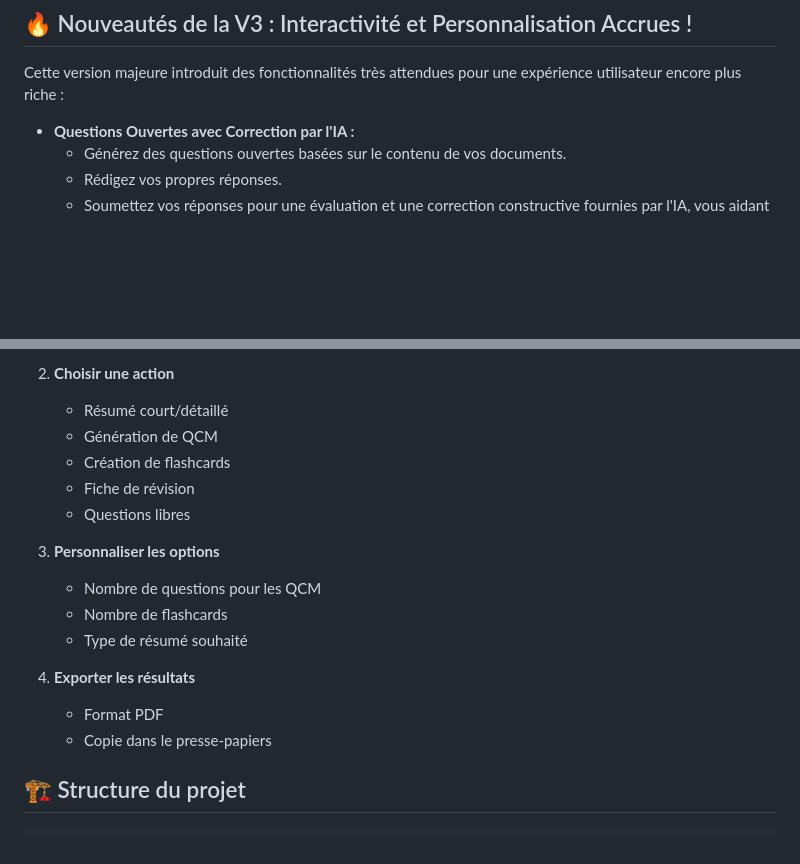
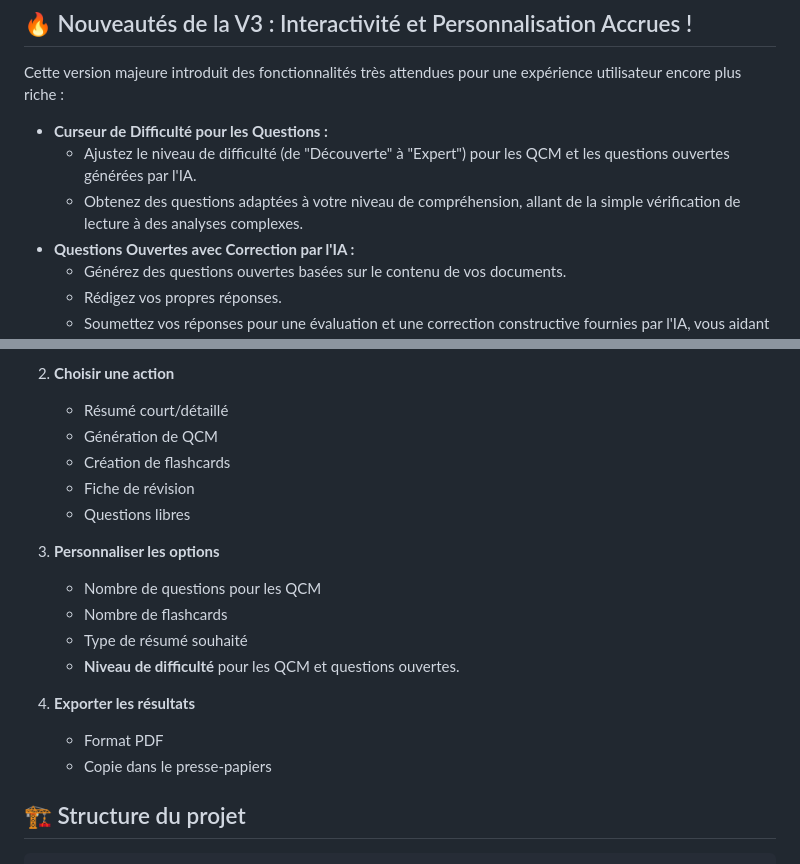
Before and after one commit to GaetanAff/StudyBoost, a Markdown page: README.md, 2 parts joined by grey strips. GitHub-like rendering; blank space fills up the shorter version.

```diff
--- a/README.md
+++ b/README.md
@@ -6,6 +6,9 @@ Une application web moderne et interactive qui transforme vos documents de cours
 
 Cette version majeure introduit des fonctionnalités très attendues pour une expérience utilisateur encore plus riche :
 
+* **Curseur de Difficulté pour les Questions :**
+    * Ajustez le niveau de difficulté (de "Découverte" à "Expert") pour les QCM et les questions ouvertes générées par l'IA.
+    * Obtenez des questions adaptées à votre niveau de compréhension, allant de la simple vérification de lecture à des analyses complexes.
 * **Questions Ouvertes avec Correction par l'IA :**
     * Générez des questions ouvertes basées sur le contenu de vos documents.
     * Rédigez vos propres réponses.
@@ -104,19 +108,20 @@ http://localhost:3000
 
-2. **Choisir une action**
-   - Résumé court/détaillé
-   - Génération de QCM
-   - Création de flashcards
-   - Fiche de révision
-   - Questions libres
+2.  **Choisir une action**
+    * Résumé court/détaillé
+    * Génération de QCM
+    * Création de flashcards
+    * Fiche de révision
+    * Questions libres
 
-3. **Personnaliser les options**
-   - Nombre de questions pour les QCM
-   - Nombre de flashcards
-   - Type de résumé souhaité
+3.  **Personnaliser les options**
+    * Nombre de questions pour les QCM
+    * Nombre de flashcards
+    * Type de résumé souhaité
+    * **Niveau de difficulté** pour les QCM et questions ouvertes.
 
-4. **Exporter les résultats**
-   - Format PDF
-   - Copie dans le presse-papiers
+4.  **Exporter les résultats**
+    * Format PDF
+    * Copie dans le presse-papiers
 
 ## 🏗️ Structure du projet
 
```
Also changed, not shown: other parts of README.md (+39 -38 lines).
